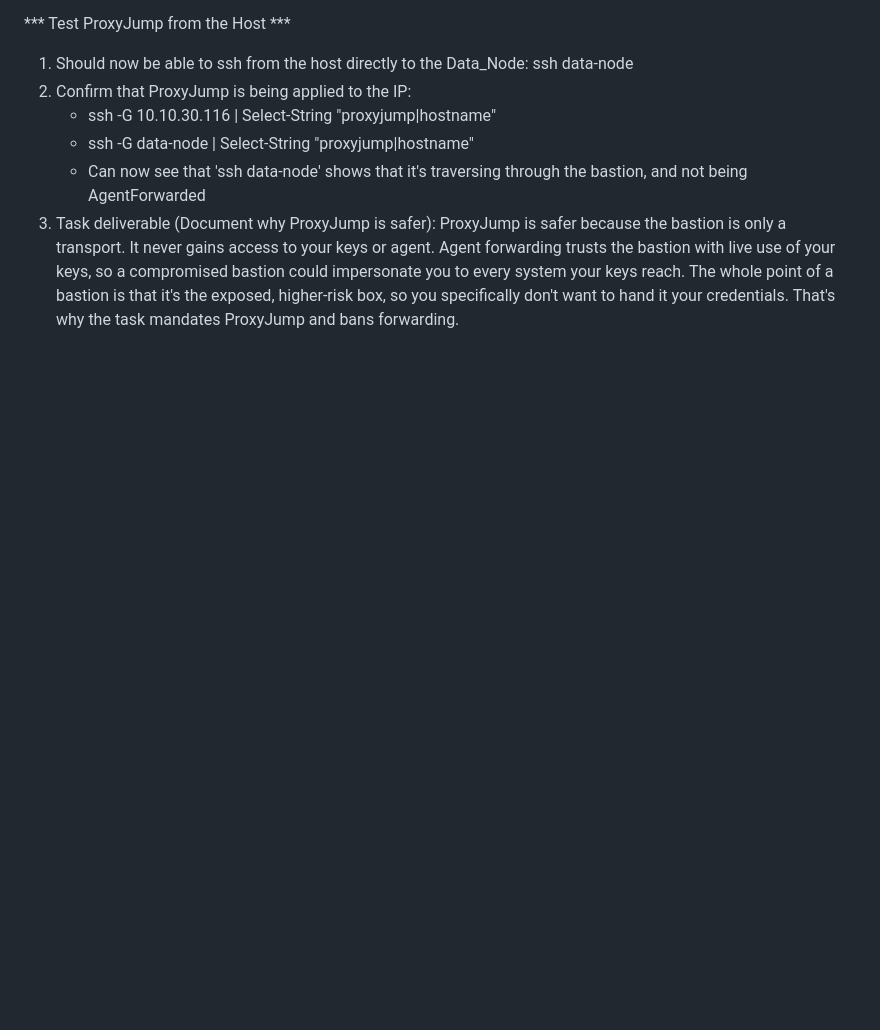
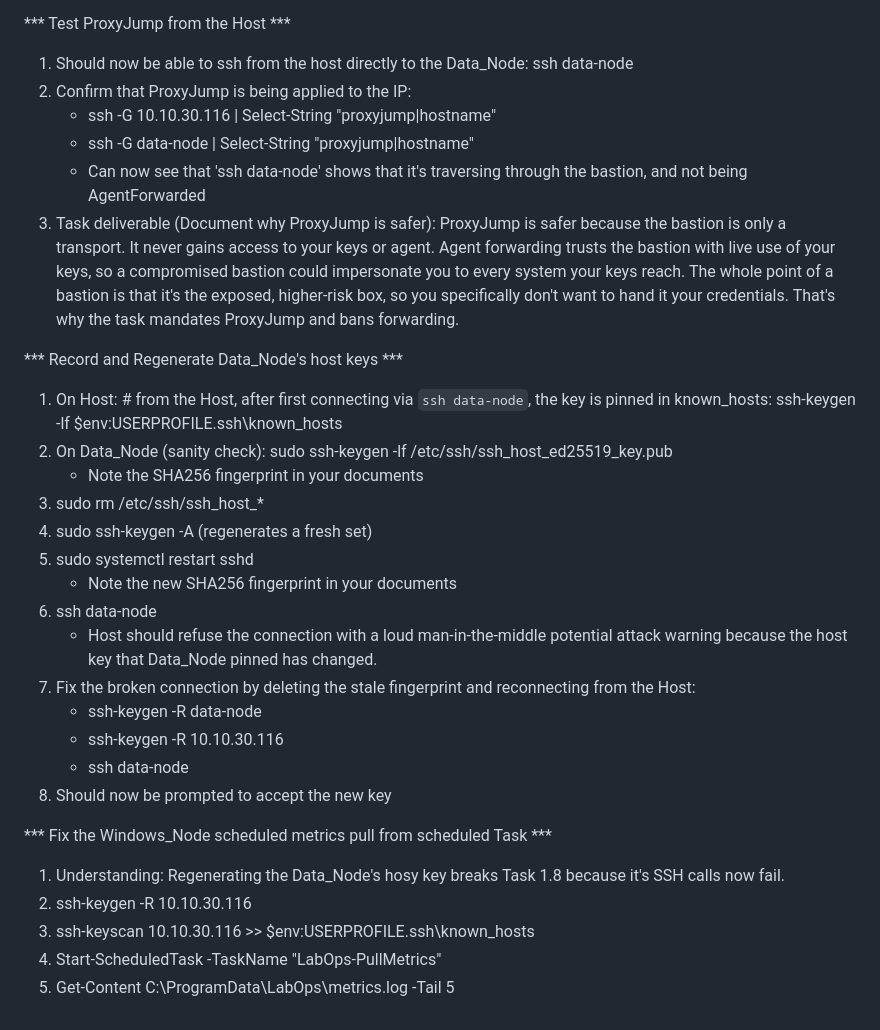
Before and after one commit to bitspatriot/Cyber-Training-Pipeline, a Markdown page: 01_Local_Environment/Phase_02_Build_Notes.md, the part around the change. Rendered like a GitHub page; blank space fills up the shorter version.

Commit message:
Updated Phase_02_Build_Notes with reconstitution notes of Windows_Node scheduled metrics-puller tast from Task 1.8

```diff
--- a/01_Local_Environment/Phase_02_Build_Notes.md
+++ b/01_Local_Environment/Phase_02_Build_Notes.md
@@ -117,3 +117,26 @@
    - ssh -G data-node    | Select-String "proxyjump|hostname"
    - Can now see that 'ssh data-node' shows that it's traversing through the bastion, and not being AgentForwarded
 3. Task deliverable (Document why ProxyJump is safer): ProxyJump is safer because the bastion is only a transport. It never gains access to your keys or agent. Agent forwarding trusts the bastion with live use of your keys, so a compromised bastion could impersonate you to every system your keys reach. The whole point of a bastion is that it's the exposed, higher-risk box, so you specifically don't want to hand it your credentials. That's why the task mandates ProxyJump and bans forwarding.
+
+*** Record and Regenerate Data_Node's host keys ***
+1. On Host: # from the Host, after first connecting via `ssh data-node`, the key is pinned in known_hosts: ssh-keygen -lf $env:USERPROFILE\.ssh\known_hosts
+2. On Data_Node (sanity check): sudo ssh-keygen -lf /etc/ssh/ssh_host_ed25519_key.pub
+   - Note the SHA256 fingerprint in your documents
+3. sudo rm /etc/ssh/ssh_host_*
+4. sudo ssh-keygen -A (regenerates a fresh set)
+5. sudo systemctl restart sshd
+   - Note the new SHA256 fingerprint in your documents
+6. ssh data-node
+   - Host should refuse the connection with a loud man-in-the-middle potential attack warning because the host key that Data_Node pinned has changed.
+7. Fix the broken connection by deleting the stale fingerprint and reconnecting from the Host:
+   - ssh-keygen -R data-node
+   - ssh-keygen -R 10.10.30.116
+   - ssh data-node
+8. Should now be prompted to accept the new key
+
+*** Fix the Windows_Node scheduled metrics pull from scheduled Task ***
+1. Understanding: Regenerating the Data_Node's hosy key breaks Task 1.8 because it's SSH calls now fail.
+2. ssh-keygen -R 10.10.30.116
+3. ssh-keyscan 10.10.30.116 >> $env:USERPROFILE\.ssh\known_hosts
+4. Start-ScheduledTask -TaskName "LabOps-PullMetrics"
+5. Get-Content C:\ProgramData\LabOps\metrics.log -Tail 5
```
